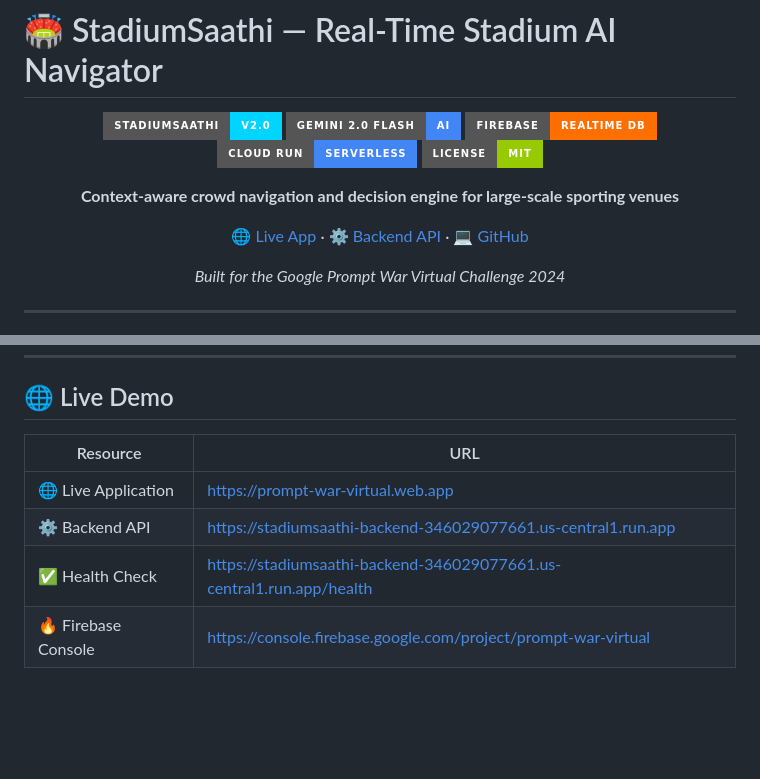
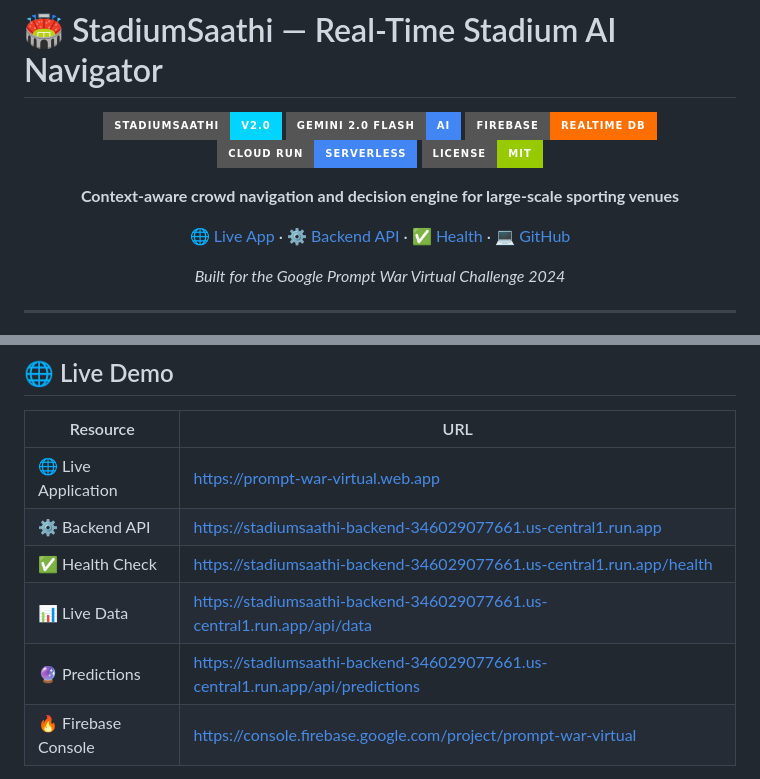
Before and after one commit to Asutosh-21/Prompt-wars-Google-Project, a Markdown page: README.md, 2 parts joined by grey strips. GitHub-like rendering; badges without logos; blank space fills up the shorter version.

Commit message:
Add Cloud Run URL to README

```diff
--- a/README.md
+++ b/README.md
@@ -10,7 +10,7 @@
 
 **Context-aware crowd navigation and decision engine for large-scale sporting venues**
 
-[🌐 Live App](https://prompt-war-virtual.web.app) · [⚙️ Backend API](https://stadiumsaathi-backend-346029077661.us-central1.run.app) · [💻 GitHub](https://github.com/Asutosh-21/Prompt-wars-Google-Project)
+[🌐 Live App](https://prompt-war-virtual.web.app) · [⚙️ Backend API](https://stadiumsaathi-backend-346029077661.us-central1.run.app) · [✅ Health](https://stadiumsaathi-backend-346029077661.us-central1.run.app/health) · [💻 GitHub](https://github.com/Asutosh-21/Prompt-wars-Google-Project)
 
 *Built for the Google Prompt War Virtual Challenge 2024*
 
@@ -93,6 +93,8 @@ Alert:  Half-time in 2 min — go NOW before queue spike!
 | 🌐 Live Application | https://prompt-war-virtual.web.app |
 | ⚙️ Backend API | https://stadiumsaathi-backend-346029077661.us-central1.run.app |
 | ✅ Health Check | https://stadiumsaathi-backend-346029077661.us-central1.run.app/health |
+| 📊 Live Data | https://stadiumsaathi-backend-346029077661.us-central1.run.app/api/data |
+| 🔮 Predictions | https://stadiumsaathi-backend-346029077661.us-central1.run.app/api/predictions |
 | 🔥 Firebase Console | https://console.firebase.google.com/project/prompt-war-virtual |
 
 **Test Queries:**
```
